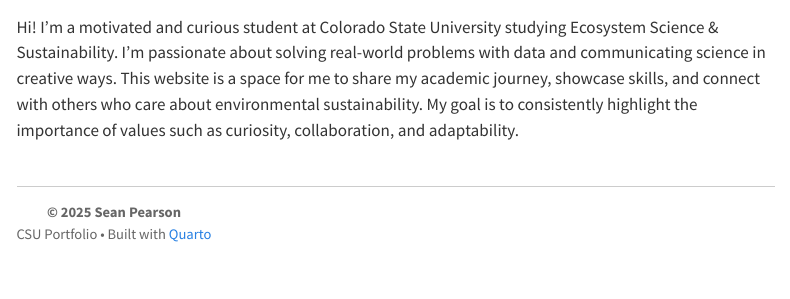
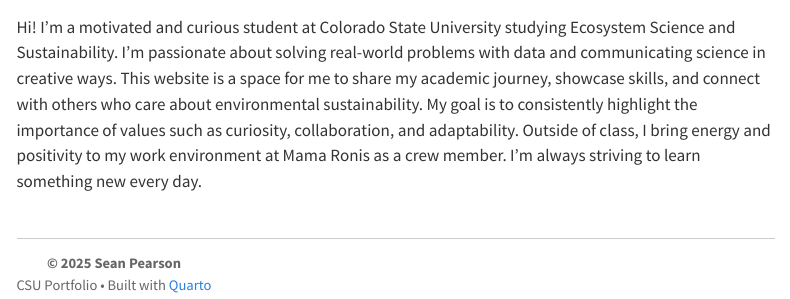
Before and after one commit to Seanpear/Portfolio, a Quarto document (about.qmd): the page in a window 1100 px wide, from 100 px down. Rendered offline with R 4.5, knitr and Pandoc in place of Quarto, with nearby package versions; menus at the side of the page are left out.

Commit message:
Lab 1 Portfolio

````diff
--- a/_quarto.yml
+++ b/_quarto.yml
@@ -28,5 +28,10 @@ format:
       - styles.scss
     toc: true
     css: styles.css
+    page:
+      favicon: favicons.png
+
+resources:
+  - favicon.png
 
 editor: visual
--- a/about.qmd
+++ b/about.qmd
@@ -4,7 +4,7 @@ title: "About"
 
 <img src="me.jpeg" alt="Photo of me" width="200" style="border-radius: 50%;"/>
 
-Hi! I'm a motivated and curious student at Colorado State University studying Ecosystem Science & Sustainability. I'm passionate about solving real-world problems with data and communicating science in creative ways. This website is a space for me to share my academic journey, showcase skills, and connect with others who care about environmental sustainability. My goal is to consistently highlight the importance of values such as curiosity, collaboration, and adaptability.
+Hi! I'm a motivated and curious student at Colorado State University studying Ecosystem Science and Sustainability. I'm passionate about solving real-world problems with data and communicating science in creative ways. This website is a space for me to share my academic journey, showcase skills, and connect with others who care about environmental sustainability. My goal is to consistently highlight the importance of values such as curiosity, collaboration, and adaptability. Outside of class, I bring energy and positivity to my work environment at Mama Ronis as a crew member. I'm always striving to learn something new every day.
 
 ```{=html}
 <style> .about-footer {   text-align: center;   font-size: 0.85em;   color: #666; } </style>
````
Also changed, not shown: projects.qmd (+1 -1 lines), .quarto/idx/about.qmd.json, .quarto/idx/index.qmd.json, .quarto/idx/projects.qmd.json, .quarto/idx/resume.qmd.json, favicons.png (added), 9 other files.
